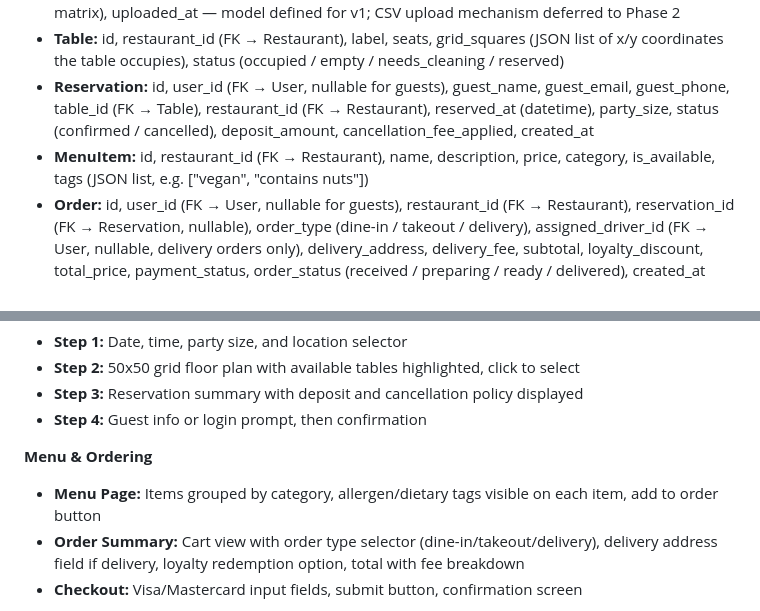
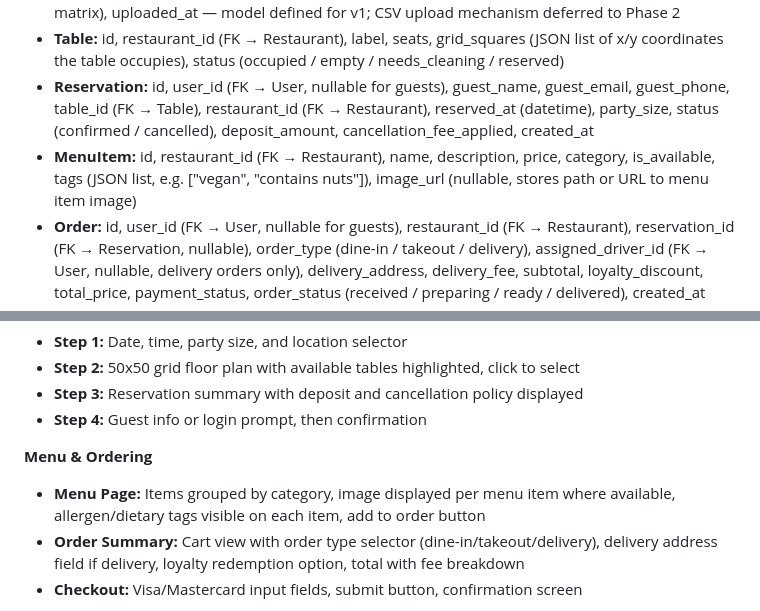
Before and after one commit to Web-Development-UAlberta/exsm-3943-3951-sp1-c-python-project-restaurant-scenario-python-project, a Markdown page: docs/Design_doc.md, 2 parts joined by grey strips. Rendered like a GitHub page.

Commit message:
Updating the Design and Scope doc

```diff
--- a/docs/Design_doc.md
+++ b/docs/Design_doc.md
@@ -69,7 +69,7 @@ Diagram Reference: File [TO BE MADE - WEEK 2]
 - **TableLayout:** id, restaurant_id (FK → Restaurant), grid_data (JSON representing the 50x50 matrix), uploaded_at — model defined for v1; CSV upload mechanism deferred to Phase 2
 - **Table:** id, restaurant_id (FK → Restaurant), label, seats, grid_squares (JSON list of x/y coordinates the table occupies), status (occupied / empty / needs_cleaning / reserved)
 - **Reservation:** id, user_id (FK → User, nullable for guests), guest_name, guest_email, guest_phone, table_id (FK → Table), restaurant_id (FK → Restaurant), reserved_at (datetime), party_size, status (confirmed / cancelled), deposit_amount, cancellation_fee_applied, created_at
-- **MenuItem:** id, restaurant_id (FK → Restaurant), name, description, price, category, is_available, tags (JSON list, e.g. ["vegan", "contains nuts"])
+- **MenuItem:** id, restaurant_id (FK → Restaurant), name, description, price, category, is_available, tags (JSON list, e.g. ["vegan", "contains nuts"]), image_url (nullable, stores path or URL to menu item image)
 - **Order:** id, user_id (FK → User, nullable for guests), restaurant_id (FK → Restaurant), reservation_id (FK → Reservation, nullable), order_type (dine-in / takeout / delivery), assigned_driver_id (FK → User, nullable, delivery orders only), delivery_address, delivery_fee, subtotal, loyalty_discount, total_price, payment_status, order_status (received / preparing / ready / delivered), created_at
 - **OrderItem:** id, order_id (FK → Order), menu_item_id (FK → MenuItem), quantity, unit_price, special_instructions
 - **Inventory:** id, restaurant_id (FK → Restaurant), ingredient_name, quantity, unit, min_level, max_level, is_low_stock
@@ -161,7 +161,7 @@ If geocoding fails or Nominatim returns no result for the provided address, the
 - **Step 4:** Guest info or login prompt, then confirmation
 
 **Menu & Ordering**
-- **Menu Page:** Items grouped by category, allergen/dietary tags visible on each item, add to order button
+- **Menu Page:** Items grouped by category, image displayed per menu item where available, allergen/dietary tags visible on each item, add to order button
 - **Order Summary:** Cart view with order type selector (dine-in/takeout/delivery), delivery address field if delivery, loyalty redemption option, total with fee breakdown
 - **Checkout:** Visa/Mastercard input fields, submit button, confirmation screen
 
```
Also changed, not shown: docs/Scope_doc.md (+1 -1 lines).
